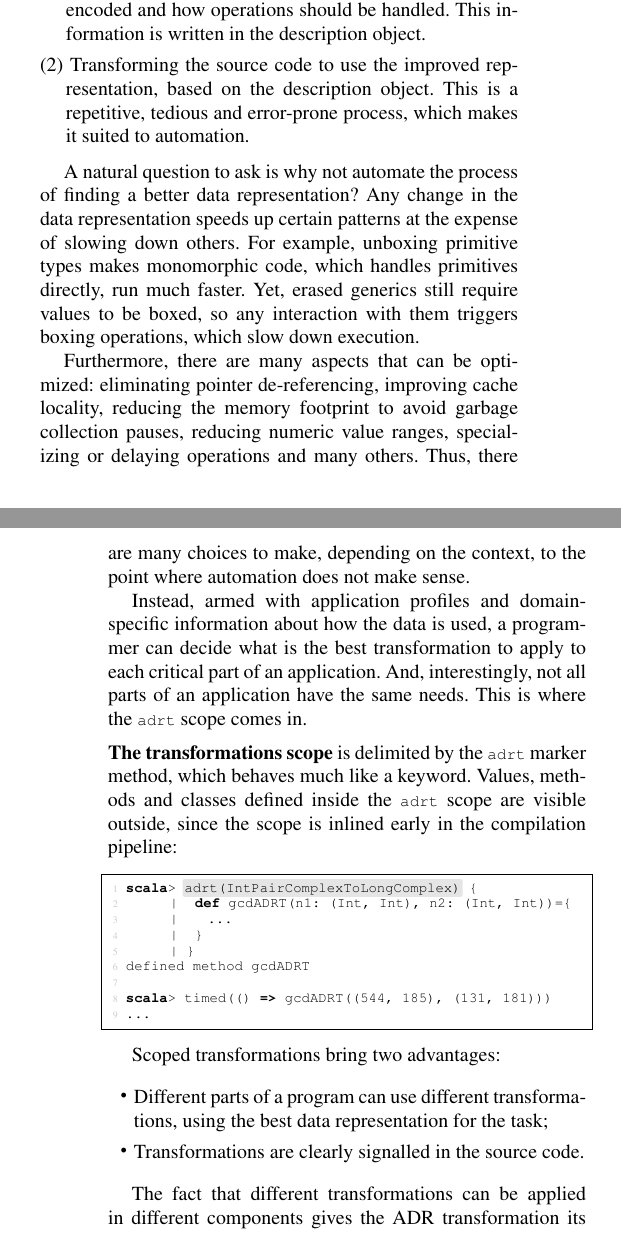
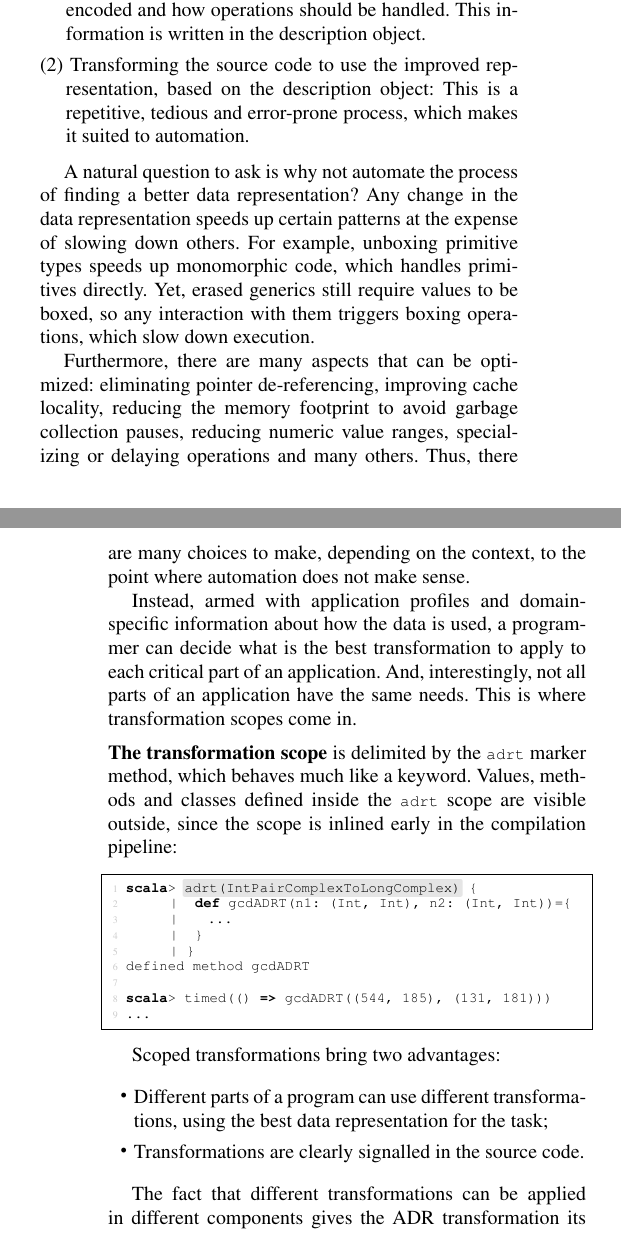
Before and after one commit to VladUreche/ildl-paper, a LaTeX paper (src/main.tex, which reads src/problem.tex): two parts of the columns of pages 3 and 4 of 17, joined at a grey line, cut so that both start at the same text. Compiled offline with pdfLaTeX; a missing font is replaced by an installed copy or a similar font.

Commit message:
More tweaks

```diff
--- a/src/problem.tex
+++ b/src/problem.tex
@@ -138,16 +138,16 @@ Transformation description objects are described in more detail in Section \ref{
 Description objects split the task of optimizing the data representation into:
 \begin{itemize}
 \item[(1)] Devising an improved data representation: Defining the improved data representation is done once and uses domain-specific knowledge about the program. Therefore, we let the developer decide how data should be encoded and how operations should be handled. This information is written in the description object.
-\item[(2)] Transforming the source code to use the improved representation, based on the description object. This is a repetitive, tedious and error-prone process, which makes it suited to automation.
+\item[(2)] Transforming the source code to use the improved representation, based on the description object: This is a repetitive, tedious and error-prone process, which makes it suited to automation.
 \end{itemize}
 
-A natural question to ask is why not automate the process of finding a better data representation? Any change in the data representation speeds up certain patterns at the expense of slowing down others. For example, unboxing primitive types makes monomorphic code, which handles primitives directly, run much faster. Yet, erased generics still require values to be boxed, so any interaction with them triggers boxing operations, which slow down execution. %Thus, when mixing monomorphic and generic code, it's best to keep primitives boxed.
+A natural question to ask is why not automate the process of finding a better data representation? Any change in the data representation speeds up certain patterns at the expense of slowing down others. For example, unboxing primitive types speeds up monomorphic code, which handles primitives directly. Yet, erased generics still require values to be boxed, so any interaction with them triggers boxing operations, which slow down execution. %Thus, when mixing monomorphic and generic code, it's best to keep primitives boxed.
 
 Furthermore, there are many aspects that can be optimized: eliminating pointer de-referencing, improving cache locality, reducing the memory footprint to avoid garbage collection pauses, reducing numeric value ranges, specializing or delaying operations and many others. Thus, there are many choices to make, depending on the context, to the point where automation does not make sense.
 
-Instead, armed with application profiles and domain-specific information about how the data is used, a programmer can decide what is the best transformation to apply to each critical part of an application. And, interestingly, not all parts of an application have the same needs. This is where the |adrt| scope comes in.
+Instead, armed with application profiles and domain-specific information about how the data is used, a programmer can decide what is the best transformation to apply to each critical part of an application. And, interestingly, not all parts of an application have the same needs. This is where transformation scopes come in.
 
-\subsubsection{The transformations scope} is delimited by the |adrt| marker method, which behaves much like a keyword. Values, methods and classes defined inside the |adrt| scope are visible outside, since the scope is inlined early in the compilation pipeline:
+\subsubsection{The transformation scope} is delimited by the |adrt| marker method, which behaves much like a keyword. Values, methods and classes defined inside the |adrt| scope are visible outside, since the scope is inlined early in the compilation pipeline:
 
 \begin{lstlisting-nobreak}
 scala> `adrt(IntPairComplexToLongComplex)` {
@@ -168,7 +168,7 @@ Scoped transformations bring two advantages:
  \item Transformations are clearly signalled in the source code.
 \end{itemize}
 
-The fact that different transformations can be applied in different components gives the ADR transformation its scoped nature, and sets it apart from classical optimizations such as unboxing primitive types, generic specialization and value class inlining, which are global. However, this scoped nature makes the transformatiom more complex, as the next paragraphs will show.
+The fact that different transformations can be applied in different components gives the ADR transformation its scoped nature, and sets it apart from classical optimizations such as unboxing primitive types, generic specialization and value class inlining, which occur globally. However, this scoped nature makes the transformatiom more complex, as the next paragraphs will show.
 
 %For example, the Spark in-memory map-reduce framework \cite{matei-rdds} could keep the data in serialized format when about to pass it to another machine while storing it in a very compact format when doing in-memory processing.
 
```
